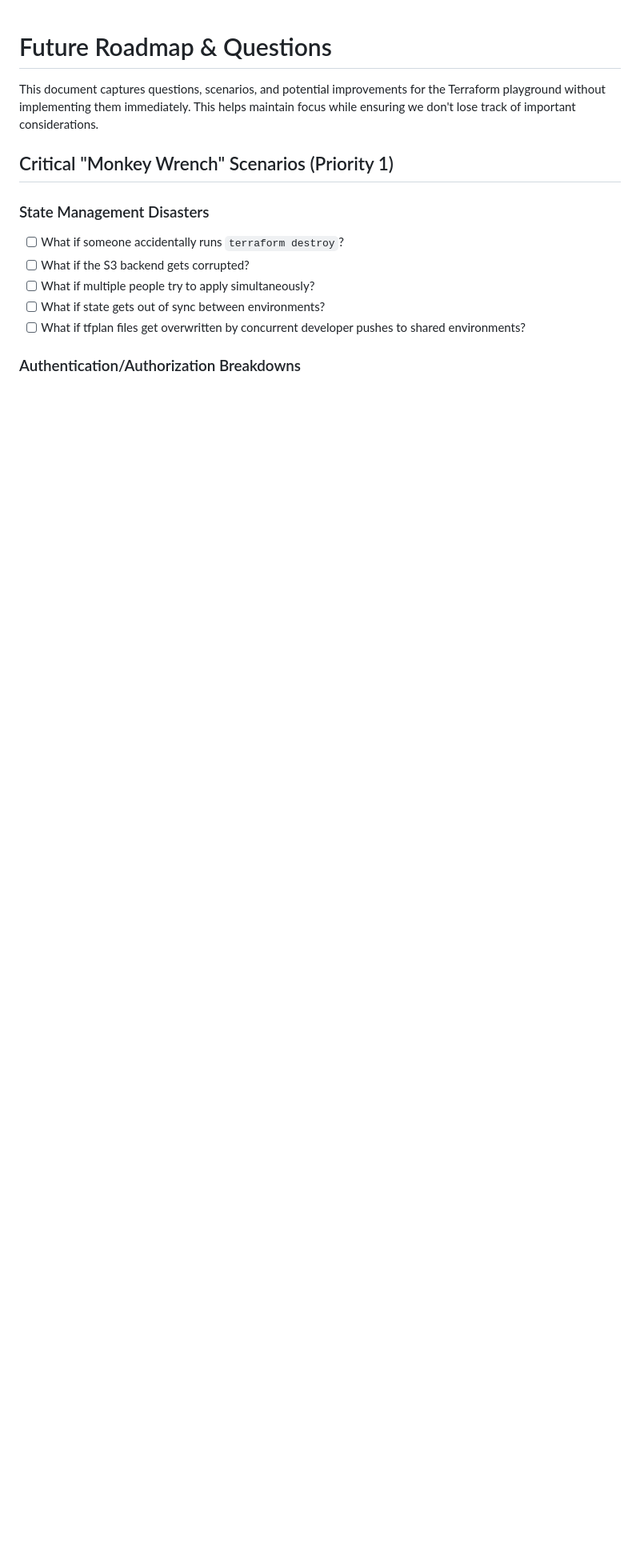
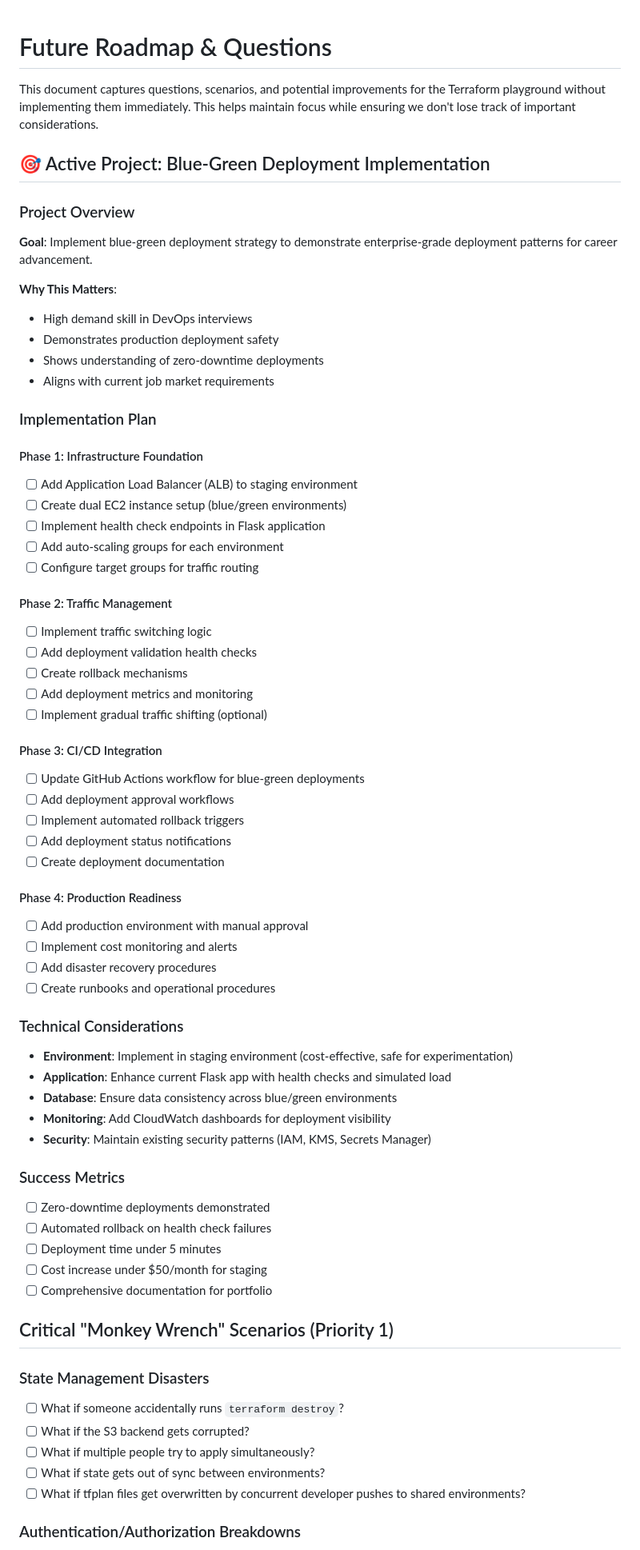
Before and after one commit to KajiMaster/terraform-playground, a Markdown page: docs/future-roadmap.md, the part around the change. Shown at 80% size. Rendered like a GitHub page; blank space fills up the shorter version.

```diff
--- a/docs/future-roadmap.md
+++ b/docs/future-roadmap.md
@@ -1,6 +1,60 @@
 # Future Roadmap & Questions
 
 This document captures questions, scenarios, and potential improvements for the Terraform playground without implementing them immediately. This helps maintain focus while ensuring we don't lose track of important considerations.
+
+## 🎯 Active Project: Blue-Green Deployment Implementation
+
+### Project Overview
+**Goal**: Implement blue-green deployment strategy to demonstrate enterprise-grade deployment patterns for career advancement.
+
+**Why This Matters**:
+- High demand skill in DevOps interviews
+- Demonstrates production deployment safety
+- Shows understanding of zero-downtime deployments
+- Aligns with current job market requirements
+
+### Implementation Plan
+
+#### Phase 1: Infrastructure Foundation
+- [ ] Add Application Load Balancer (ALB) to staging environment
+- [ ] Create dual EC2 instance setup (blue/green environments)
+- [ ] Implement health check endpoints in Flask application
+- [ ] Add auto-scaling groups for each environment
+- [ ] Configure target groups for traffic routing
+
+#### Phase 2: Traffic Management
+- [ ] Implement traffic switching logic
+- [ ] Add deployment validation health checks
+- [ ] Create rollback mechanisms
+- [ ] Add deployment metrics and monitoring
+- [ ] Implement gradual traffic shifting (optional)
+
+#### Phase 3: CI/CD Integration
+- [ ] Update GitHub Actions workflow for blue-green deployments
+- [ ] Add deployment approval workflows
+- [ ] Implement automated rollback triggers
+- [ ] Add deployment status notifications
+- [ ] Create deployment documentation
+
+#### Phase 4: Production Readiness
+- [ ] Add production environment with manual approval
+- [ ] Implement cost monitoring and alerts
+- [ ] Add disaster recovery procedures
+- [ ] Create runbooks and operational procedures
+
+### Technical Considerations
+- **Environment**: Implement in staging environment (cost-effective, safe for experimentation)
+- **Application**: Enhance current Flask app with health checks and simulated load
+- **Database**: Ensure data consistency across blue/green environments
+- **Monitoring**: Add CloudWatch dashboards for deployment visibility
+- **Security**: Maintain existing security patterns (IAM, KMS, Secrets Manager)
+
+### Success Metrics
+- [ ] Zero-downtime deployments demonstrated
+- [ ] Automated rollback on health check failures
+- [ ] Deployment time under 5 minutes
+- [ ] Cost increase under $50/month for staging
+- [ ] Comprehensive documentation for portfolio
 
 ## Critical "Monkey Wrench" Scenarios (Priority 1)
 
```
Also changed, not shown: README.md (+30 -0 lines), docs/blue-green-deployment-project.md (added, +236 -0 lines).
